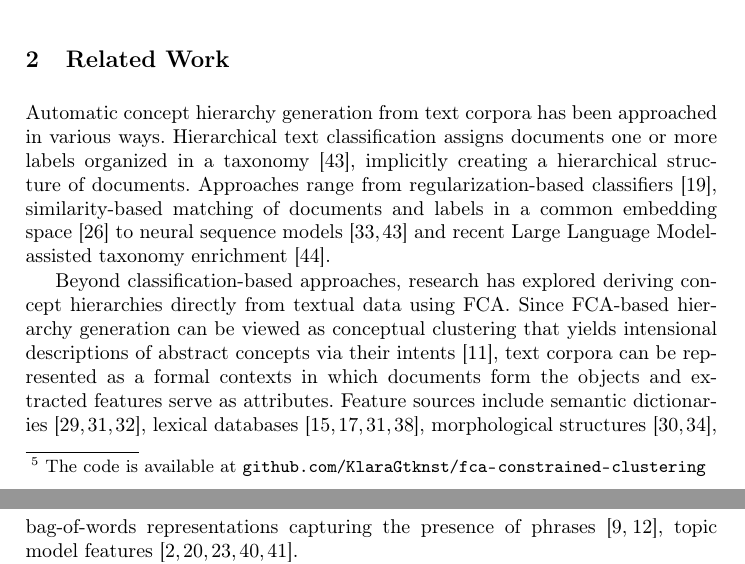
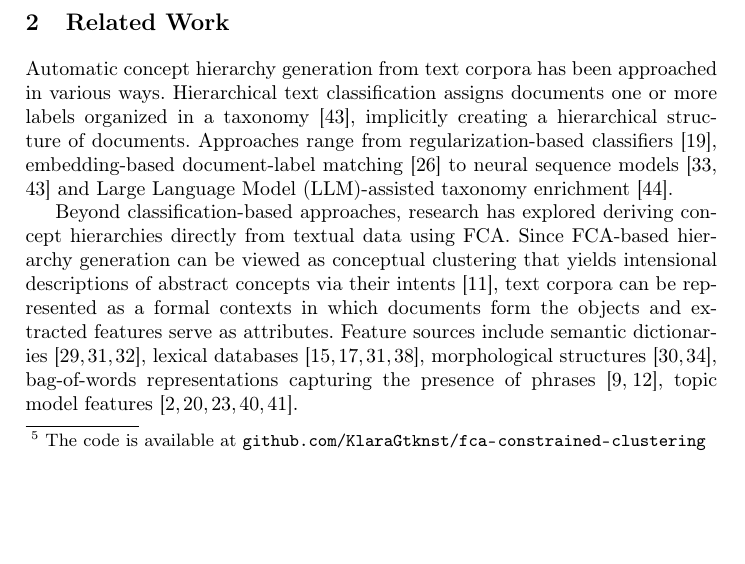
Before and after one commit to KlaraGtknst/fca-constrained-clustering, a LaTeX paper (main.tex, which reads chapters/03_related_work.tex): two parts of pages 2 and 3 of 17 before the commit and part of page 2 of 17 after it, the two joined at a grey line, cut so that both start at the same text, the shorter picture padded with empty space. Compiled offline with pdfLaTeX.

Commit message:
feat: Compacter wording

```diff
--- a/chapters/03_related_work.tex
+++ b/chapters/03_related_work.tex
@@ -7,7 +7,7 @@
 Automatic concept hierarchy generation from text corpora has been approached in various ways.
 %% 1.1. Non-FCA data-driven approaches
 Hierarchical text classification assigns documents one or more labels organized in a taxonomy~\cite{yu2022constrained}, implicitly creating a hierarchical structure of documents.
-Approaches range from regularization-based classifiers~\cite{gopal2013recursive}, similarity-based matching of documents and labels in a common embedding space~\cite{li2019hiercon} to neural sequence models~\cite{risch2020hierarchical,yu2022constrained} and recent \acl{llm}-assisted taxonomy enrichment~\cite{zhang2025teleclass}.
+Approaches range from regularization-based classifiers~\cite{gopal2013recursive}, embedding-based document-label matching~\cite{li2019hiercon} to neural sequence models~\cite{risch2020hierarchical,yu2022constrained} and \ac{llm}-assisted taxonomy enrichment~\cite{zhang2025teleclass}.
 
 %% 1.2. FCA-based data-driven approaches
 Beyond classification-based approaches, research has explored deriving concept hierarchies directly from textual data using \ac{fca}.
```
